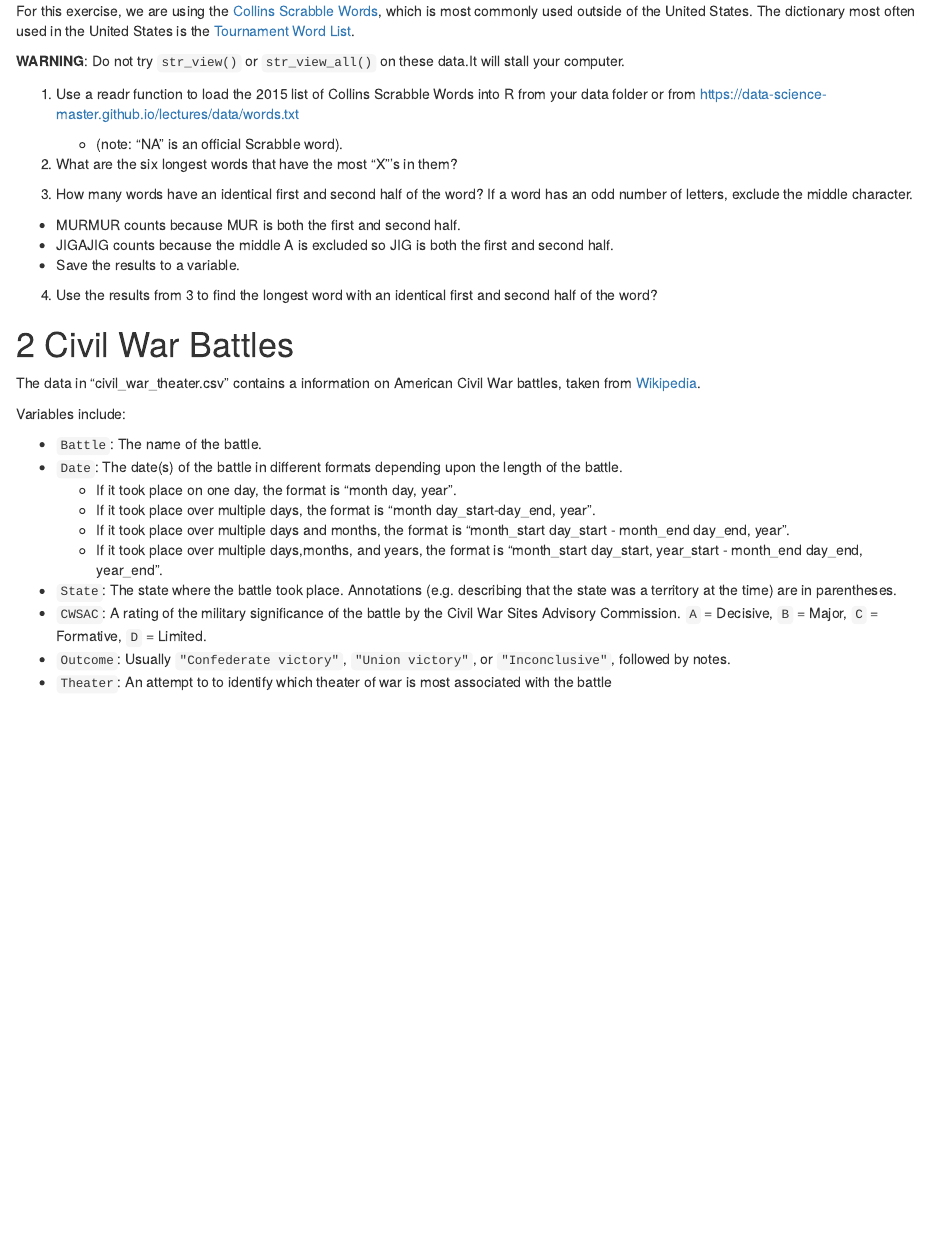
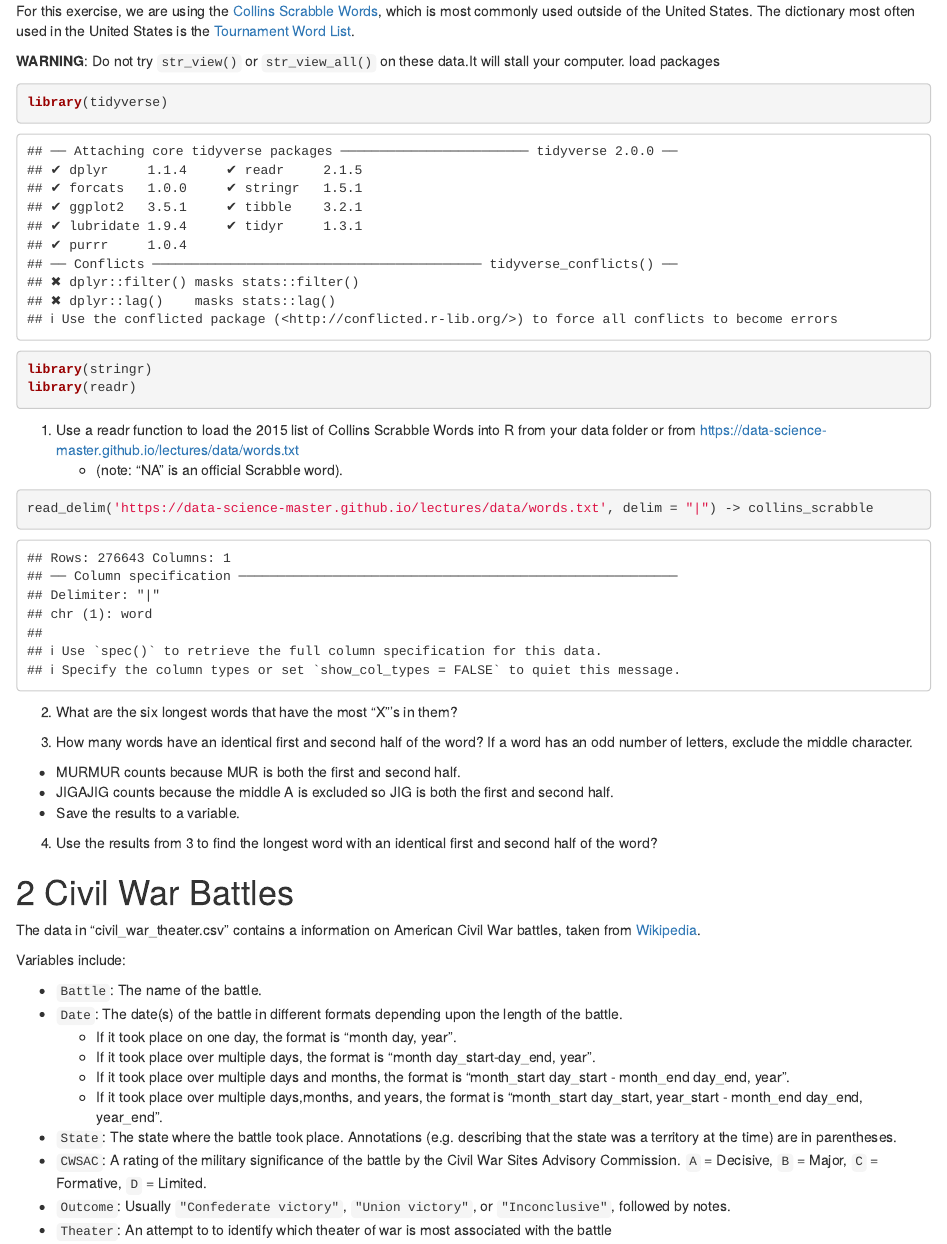
Before and after one commit to jaehee99/Stringr-and-Lubridate, an R Markdown document (analysis/hw_02_JaeheeLee.Rmd): the page in a window 1100 px wide, from 590 px down. Rendered offline with R 4.5, knitr and Pandoc, with nearby package versions.

Commit message:
Question 1-1

````diff
--- a/analysis/hw_02_JaeheeLee.Rmd
+++ b/analysis/hw_02_JaeheeLee.Rmd
@@ -43,10 +43,19 @@ which is most commonly used outside of the United States. The dictionary most of
 [Tournament Word List](https://en.wikipedia.org/wiki/Official_Tournament_and_Club_Word_List).
 
 **WARNING**: Do not try `str_view()` or `str_view_all()` on these data.It will stall your computer.
+load packages
+```{r}
+library(tidyverse)
+library(stringr)
+library(readr)
+```
 
 1. Use a readr function to load the 2015 list of Collins Scrabble Words into R from your data folder or from
    <https://data-science-master.github.io/lectures/data/words.txt>
    + (note: "NA" is an official Scrabble word).
+```{r}
+read_delim('https://data-science-master.github.io/lectures/data/words.txt', delim = "|") -> collins_scrabble
+```
 
 2. What are the six longest words that have the most "X"'s in them?
 
````
